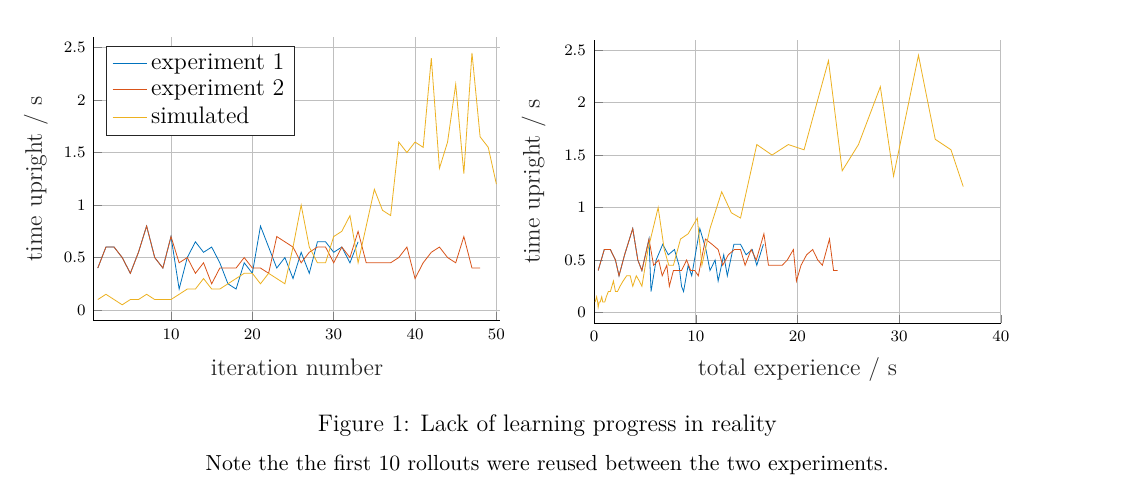
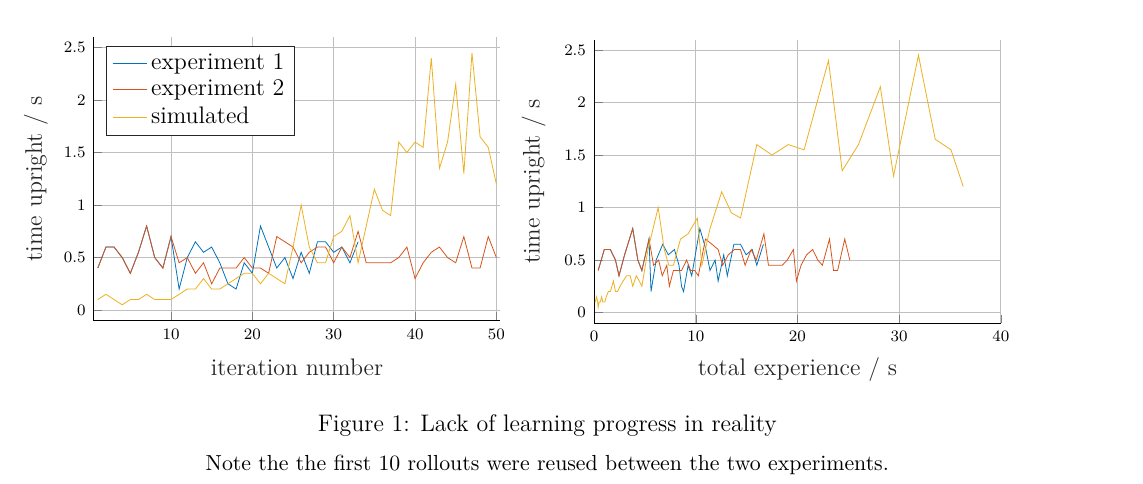
Before and after one commit to eric-wieser/masters-thesis, a LaTeX document (sections/hardware-experiments.tex, which reads figures/learning-progress-iteration.tikz): part of page 1 of 2, cut so that both start at the same text. Compiled offline with pdfLaTeX.

Commit message:
Add last iterations to graph

```diff
--- a/figures/learning-progress-iteration.tikz
+++ b/figures/learning-progress-iteration.tikz
@@ -121,6 +121,8 @@ legend style={at={(0.03,0.97)}, anchor=north west, legend cell align=left, align
 46	0.7\\
 47	0.4\\
 48	0.4\\
+49	0.7\\
+50	0.5\\
 };
 \addlegendentry{experiment 2}
 
```
Also changed, not shown: figures/learning-progress-time.tikz (+2 -0 lines).
